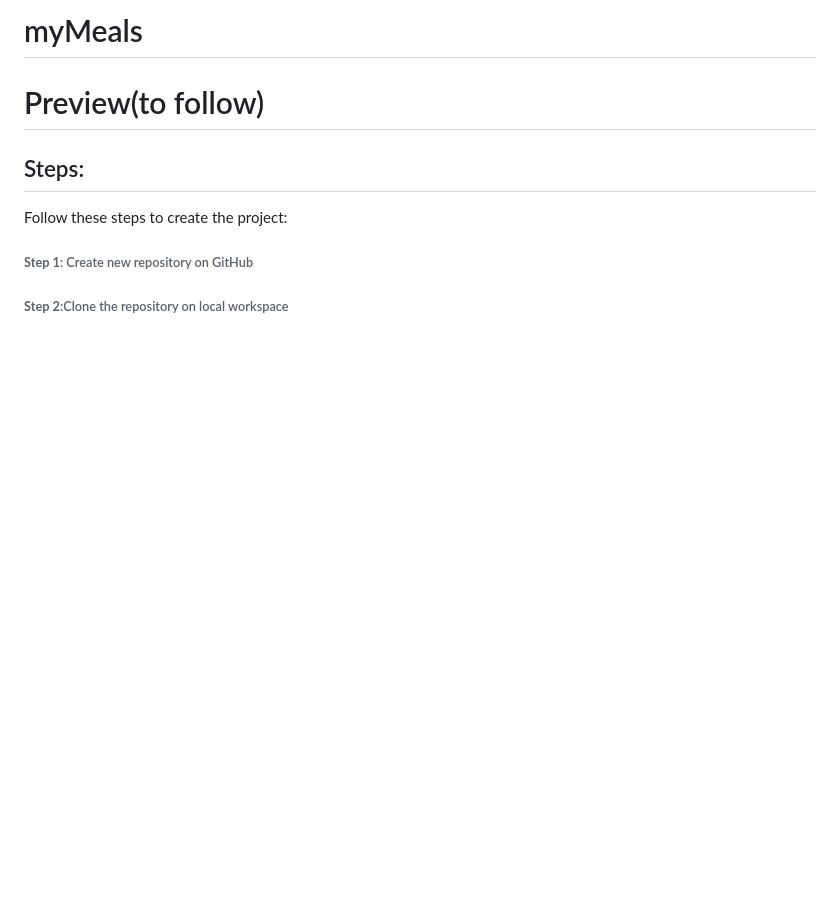
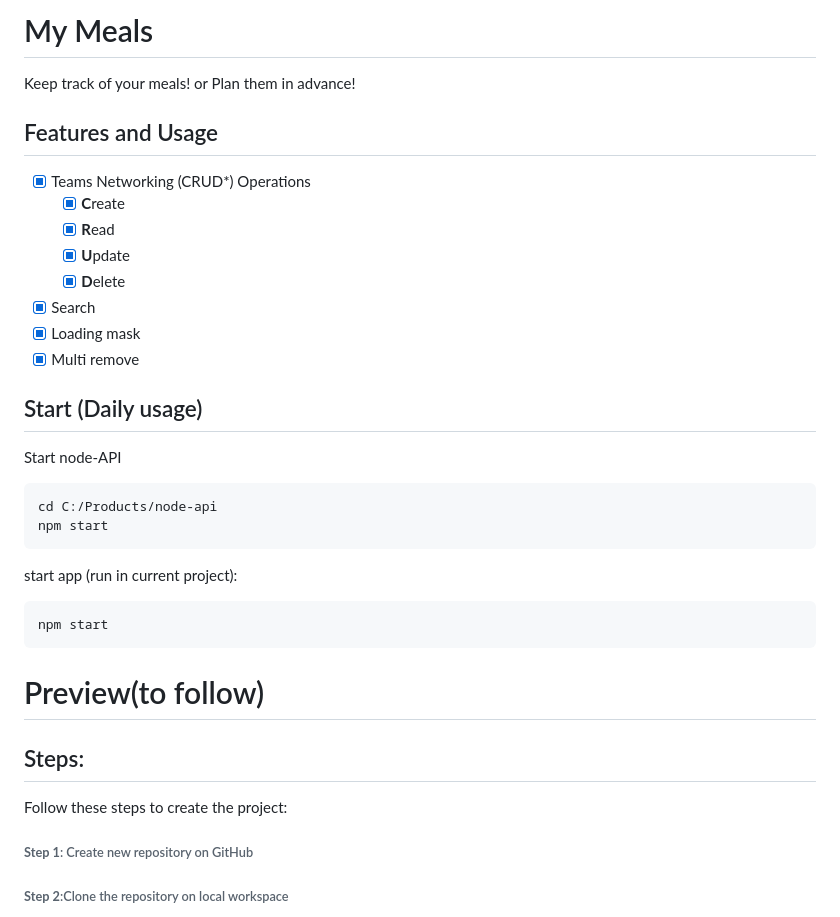
Before and after one commit to sabovoichita/meals-planner, a Markdown page: README.md, the part around the change. GitHub-like rendering; blank space fills up the shorter version.

Commit message:
Update ReadMe with StartScript and add Features

````diff
--- a/README.md
+++ b/README.md
@@ -1,4 +1,32 @@
-# myMeals
+# My Meals
+
+Keep track of your meals! or Plan them in advance!
+
+## Features and Usage
+
+- [x] Teams Networking (CRUD\*) Operations
+  - [x] **C**reate
+  - [x] **R**ead
+  - [x] **U**pdate
+  - [x] **D**elete
+- [x] Search
+- [x] Loading mask
+- [x] Multi remove
+
+## Start (Daily usage)
+
+Start node-API
+
+```sh
+cd C:/Products/node-api
+npm start
+```
+
+start app (run in current project):
+
+```sh
+npm start
+```
 
 # Preview(to follow)
 
````
